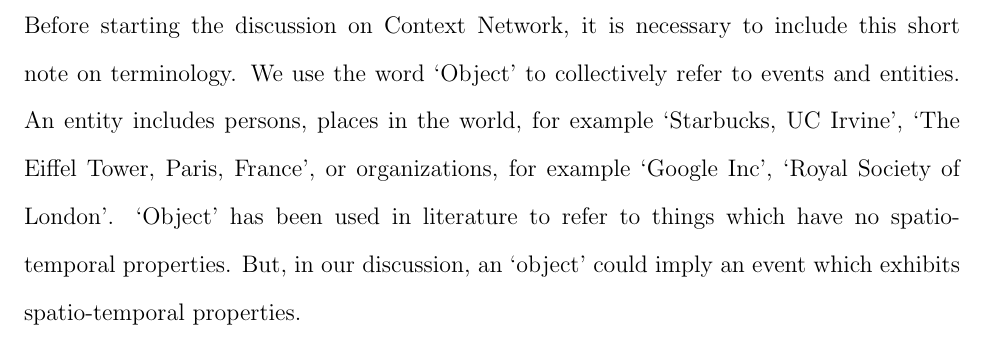
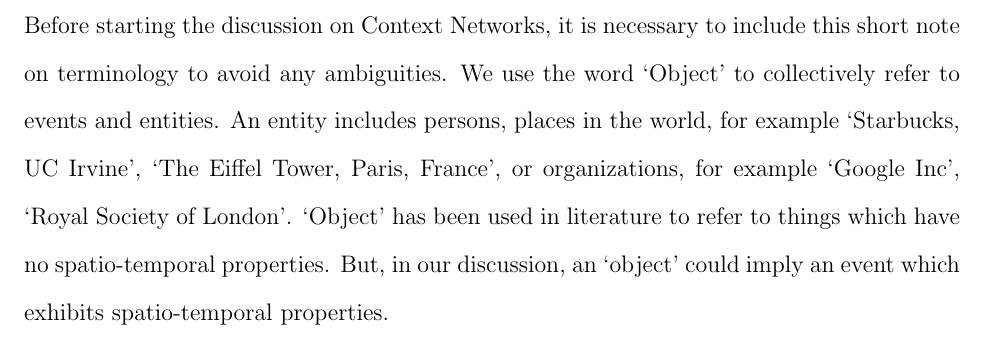
Before and after one commit to dbkeator/dissertation, a LaTeX thesis (thesis.tex, which reads chapter1.tex): part of page 15 of 56, cut so that both start at the same text. Compiled offline with pdfLaTeX.

Commit message:
fix in terminology

```diff
--- a/chapter1.tex
+++ b/chapter1.tex
@@ -17,14 +17,4 @@ In the following chapters, context networks, and their discovery from various da
 This dissertation is organized into the following chapters. Chapter 2 provides an overview of context, and how context has been used to address problems in various communities. Chapter 3 describes the related work in computer science uptil now, and how this work is informed by them. Chapter 4 describes our context discovery framework, how it models various data sources, and how our progressive discovery algorithm constructs models for real world problems. We facilitate this discussion with an example real world application to tag faces of people in personal photos. Chapter 5 analyzes the algorithmic complexity of different parts of the system, and provides experiments to confirm the same. We also present experiments to confirm the efficacy of our approach in the light of the real world application. Chapters 6 and 7 describe two extensions to the CueNet framework to solve problems of missing context and that of source selection. Finally, chapter 8 attempts to describe the future possibilities of context discovery.
 
 \section{Terminology}
-Before starting the discussion on Context Network, it is necessary to include this short note on terminology. We use the word `Object' to collectively refer to events and entities. An entity includes persons, places in the world, for example `Starbucks, UC Irvine', `The Eiffel Tower, Paris, France', or organizations, for example `Google Inc', `Royal Society of London'. `Object' has been used in literature to refer to things which have no spatio-temporal properties. But, in our discussion, an `object' could imply an event which exhibits spatio-temporal properties.
-
-
-
-%Constructing the entire world model is an extremely challenging problem. We also realize that for most real world applications, the most interesting information at any instant is the description of the environment only at that point in time, and around a relatively small spatial area. For example, there is no need to represent the entire world to help navigate the car. We will utilize this observation to construct a model of the environment which is most relevant to the intelligent system.
-%
-%This dissertation presents a novel technique to construct context networks from various data sources. Examples of data source include social media web services to provide information about events and entities like Facebook, Twitter; services which can be queried to find information about places like Yelp; Sensors on personal mobile phones, for examples GPS which inform where the person is present at any given point in time. Given a seed description of the environment, the technique incrementally discovers the other events, entities and their relations which constitues the current environment. We refer to such this technique as progressive discovery.
-%
-%In the following chapters, context networks, and their discovery from various data sources will be done in conjunction with an application to tag faces in personal photos. The face tagging algorithm, whose search space contains a few billion entities is a very hard real world AI problem. But if a real world model of the world existed, the search space which is relevant to this photo contains just the entities who are present within the field of view of the camera at the time the photo was captured.
-%
-%Progressive discovery involves two main components. First, knowledge of the world, what the various types of information in the world, and how they are related. Second, it uses a description of data sources to decide which source can contribute additional knowledge to what is already known about the environment. By querying the sources, the new data obtained is used to grow the current model of the environment.
+Before starting the discussion on Context Networks, it is necessary to include this short note on terminology to avoid any ambiguities. We use the word `Object' to collectively refer to events and entities. An entity includes persons, places in the world, for example `Starbucks, UC Irvine', `The Eiffel Tower, Paris, France', or organizations, for example `Google Inc', `Royal Society of London'. `Object' has been used in literature to refer to things which have no spatio-temporal properties. But, in our discussion, an `object' could imply an event which exhibits spatio-temporal properties.
```
Also changed, not shown: thesis.pdf.
